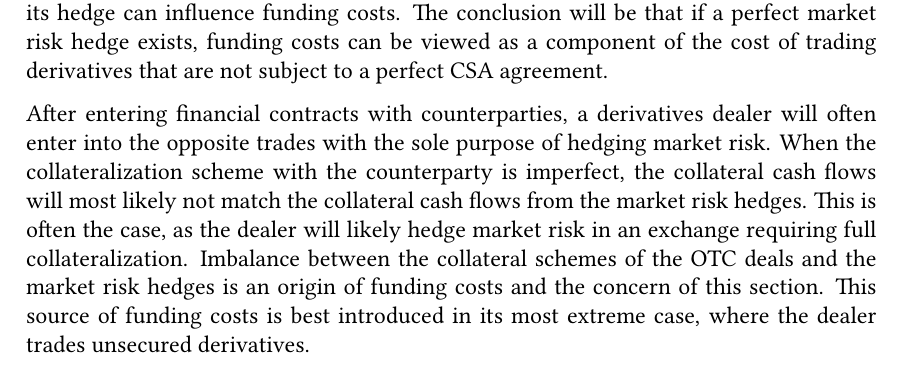
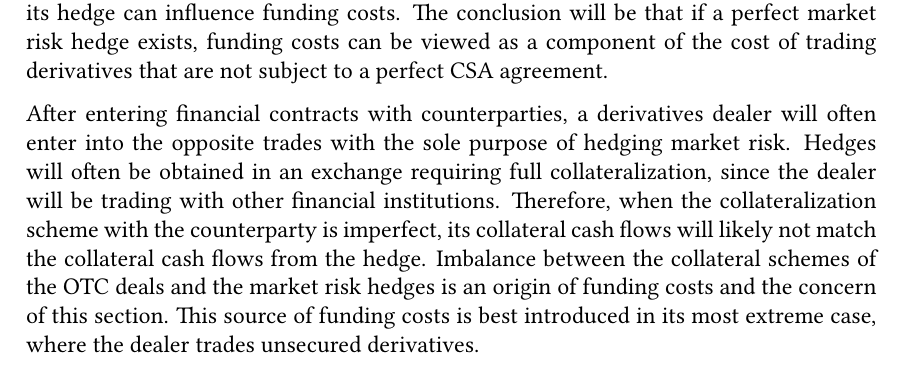
Before and after one commit to sebastianbaltser/master-thesis, a LaTeX thesis (thesis/main.tex, which reads thesis/content/body-matter/fva-debate/sources-of-funding-costs.tex): part of page 19 of 84, cut so that both start at the same text. Compiled offline with pdfLaTeX.

Commit message:
Fix formulation

```diff
--- a/thesis/content/body-matter/fva-debate/sources-of-funding-costs.tex
+++ b/thesis/content/body-matter/fva-debate/sources-of-funding-costs.tex
@@ -20,9 +20,10 @@
         After entering financial contracts with counterparties,
         a derivatives dealer will often enter into the opposite trades
         with the sole purpose of hedging market risk.
-        When the collateralization scheme with the counterparty is imperfect,
-        the collateral cash flows will most likely not match the collateral cash flows from the market risk hedges.
-        This is often the case, as the dealer will likely hedge market risk in an exchange requiring full collateralization.
+        Hedges will often be obtained in an exchange requiring full collateralization,
+        since the dealer will be trading with other financial institutions.
+        Therefore, when the collateralization scheme with the counterparty is imperfect,
+        its collateral cash flows will likely not match the collateral cash flows from the hedge.
         Imbalance between the collateral schemes of the OTC deals and the market risk hedges
         is an origin of funding costs and the concern of this section.
         This source of funding costs is best introduced in its most extreme case,
```
